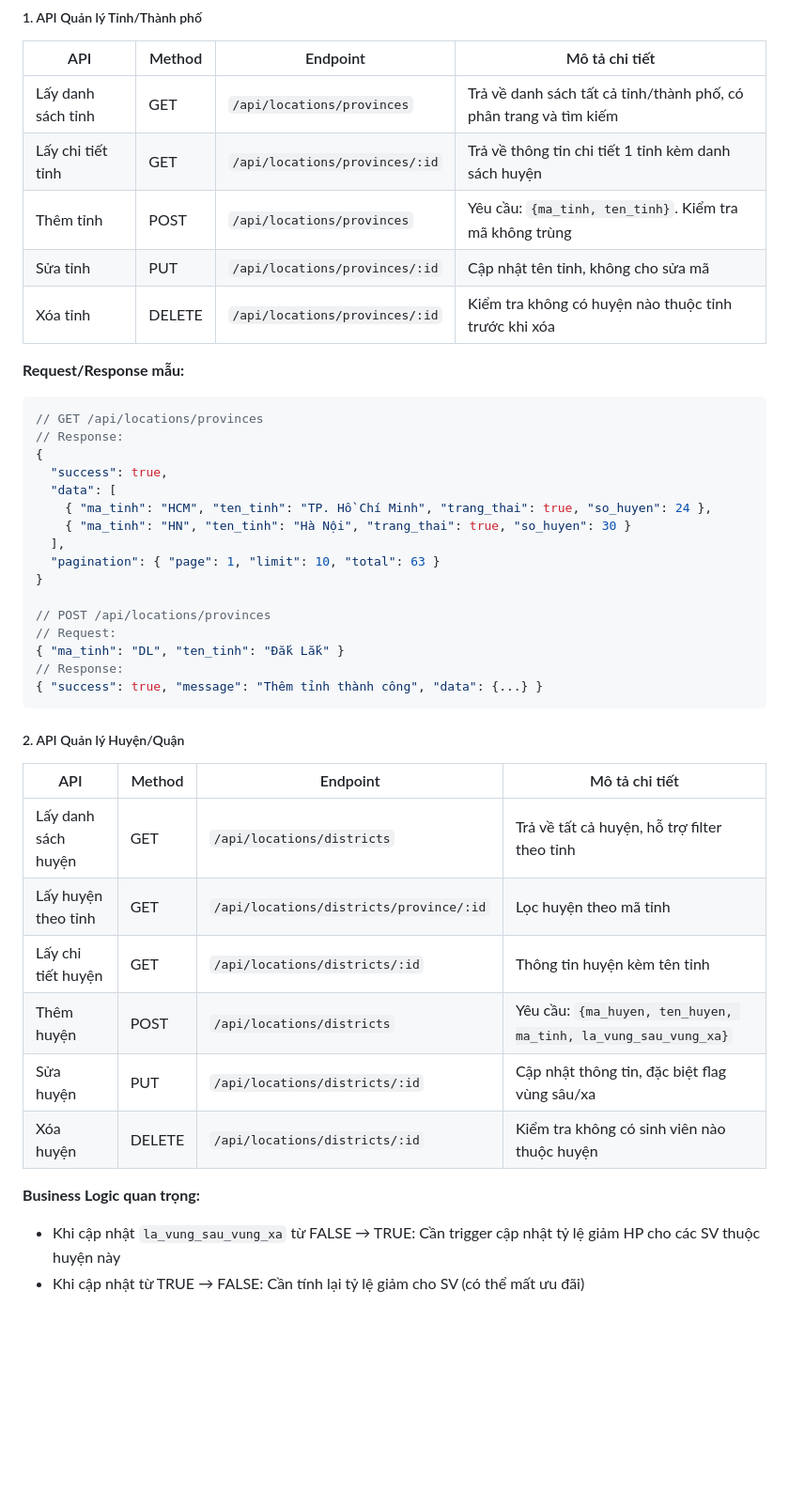
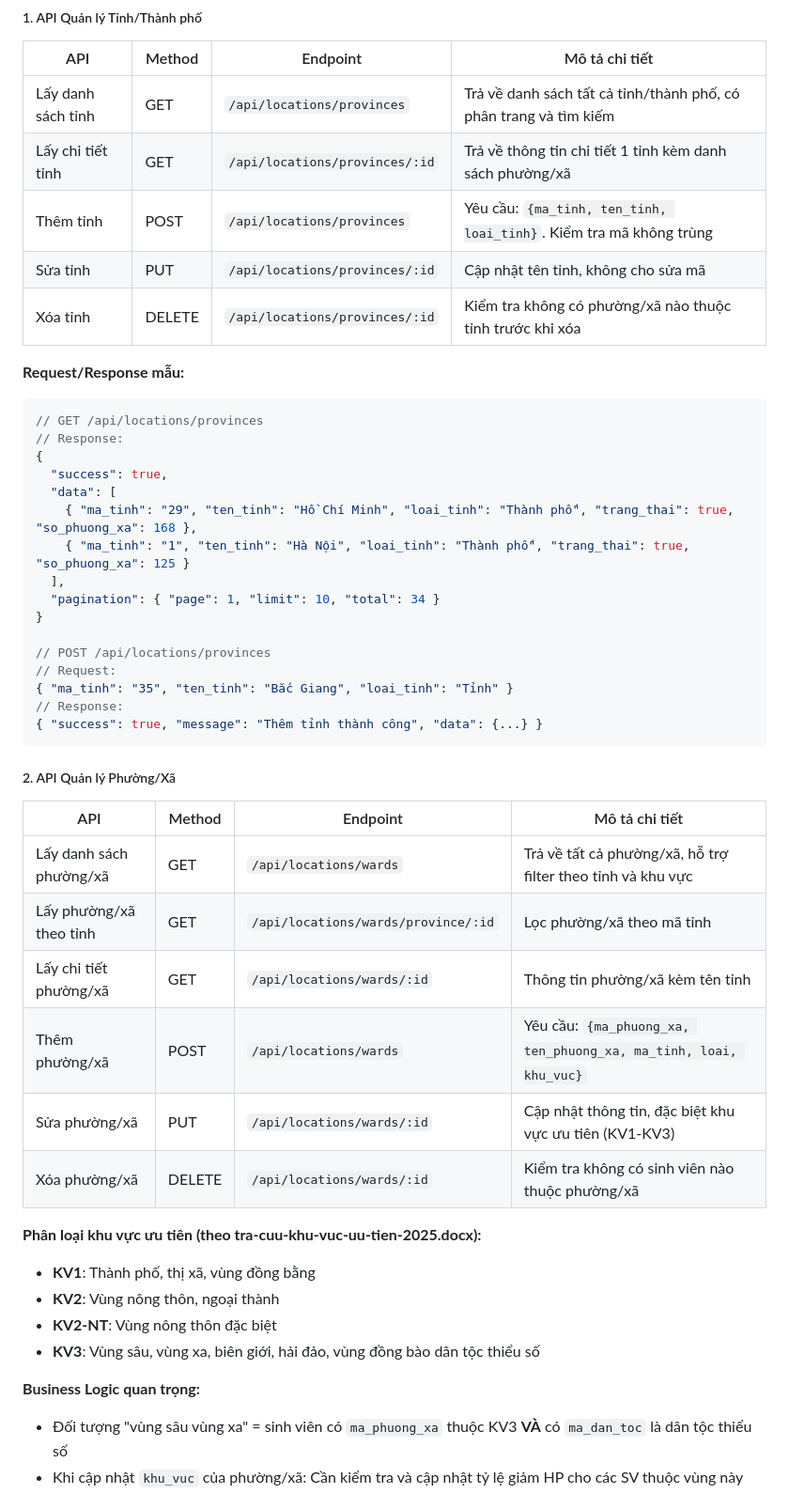
Before and after one commit to 23521228-BuiLeHuyPhuoc/SE104.Q22-QLTinChivaHocPhi, a Markdown page: PHANCONG_CONGVIEC (1).md, the part around one of its changes. Shown at 94% size. GitHub-like rendering; blank space fills up the shorter version.

````diff
--- a/PHANCONG_CONGVIEC (1).md
+++ b/PHANCONG_CONGVIEC (1).md
@@ -49,10 +49,10 @@ Tài liệu này phân chia công việc chi tiết cho **4 thành viên** trong
 | API | Method | Endpoint | Mô tả chi tiết |
 |-----|--------|----------|----------------|
 | Lấy danh sách tỉnh | GET | `/api/locations/provinces` | Trả về danh sách tất cả tỉnh/thành phố, có phân trang và tìm kiếm |
-| Lấy chi tiết tỉnh | GET | `/api/locations/provinces/:id` | Trả về thông tin chi tiết 1 tỉnh kèm danh sách huyện |
-| Thêm tỉnh | POST | `/api/locations/provinces` | Yêu cầu: `{ma_tinh, ten_tinh}`. Kiểm tra mã không trùng |
+| Lấy chi tiết tỉnh | GET | `/api/locations/provinces/:id` | Trả về thông tin chi tiết 1 tỉnh kèm danh sách phường/xã |
+| Thêm tỉnh | POST | `/api/locations/provinces` | Yêu cầu: `{ma_tinh, ten_tinh, loai_tinh}`. Kiểm tra mã không trùng |
 | Sửa tỉnh | PUT | `/api/locations/provinces/:id` | Cập nhật tên tỉnh, không cho sửa mã |
-| Xóa tỉnh | DELETE | `/api/locations/provinces/:id` | Kiểm tra không có huyện nào thuộc tỉnh trước khi xóa |
+| Xóa tỉnh | DELETE | `/api/locations/provinces/:id` | Kiểm tra không có phường/xã nào thuộc tỉnh trước khi xóa |
 
 **Request/Response mẫu:**
 ```javascript
@@ -61,31 +61,37 @@ Tài liệu này phân chia công việc chi tiết cho **4 thành viên** trong
 {
   "success": true,
   "data": [
-    { "ma_tinh": "HCM", "ten_tinh": "TP. Hồ Chí Minh", "trang_thai": true, "so_huyen": 24 },
-    { "ma_tinh": "HN", "ten_tinh": "Hà Nội", "trang_thai": true, "so_huyen": 30 }
+    { "ma_tinh": "29", "ten_tinh": "Hồ Chí Minh", "loai_tinh": "Thành phố", "trang_thai": true, "so_phuong_xa": 168 },
+    { "ma_tinh": "1", "ten_tinh": "Hà Nội", "loai_tinh": "Thành phố", "trang_thai": true, "so_phuong_xa": 125 }
   ],
-  "pagination": { "page": 1, "limit": 10, "total": 63 }
+  "pagination": { "page": 1, "limit": 10, "total": 34 }
 }
 
 // POST /api/locations/provinces
 // Request:
-{ "ma_tinh": "DL", "ten_tinh": "Đắk Lắk" }
+{ "ma_tinh": "35", "ten_tinh": "Bắc Giang", "loai_tinh": "Tỉnh" }
 // Response:
 { "success": true, "message": "Thêm tỉnh thành công", "data": {...} }
 ```
 
-##### 2. API Quản lý Huyện/Quận
+##### 2. API Quản lý Phường/Xã
 
 | API | Method | Endpoint | Mô tả chi tiết |
 |-----|--------|----------|----------------|
-| Lấy danh sách huyện | GET | `/api/locations/districts` | Trả về tất cả huyện, hỗ trợ filter theo tỉnh |
-| Lấy huyện theo tỉnh | GET | `/api/locations/districts/province/:id` | Lọc huyện theo mã tỉnh |
-| Lấy chi tiết huyện | GET | `/api/locations/districts/:id` | Thông tin huyện kèm tên tỉnh |
-| Thêm huyện | POST | `/api/locations/districts` | Yêu cầu: `{ma_huyen, ten_huyen, ma_tinh, la_vung_sau_vung_xa}` |
-| Sửa huyện | PUT | `/api/locations/districts/:id` | Cập nhật thông tin, đặc biệt flag vùng sâu/xa |
-| Xóa huyện | DELETE | `/api/locations/districts/:id` | Kiểm tra không có sinh viên nào thuộc huyện |
+| Lấy danh sách phường/xã | GET | `/api/locations/wards` | Trả về tất cả phường/xã, hỗ trợ filter theo tỉnh và khu vực |
+| Lấy phường/xã theo tỉnh | GET | `/api/locations/wards/province/:id` | Lọc phường/xã theo mã tỉnh |
+| Lấy chi tiết phường/xã | GET | `/api/locations/wards/:id` | Thông tin phường/xã kèm tên tỉnh |
+| Thêm phường/xã | POST | `/api/locations/wards` | Yêu cầu: `{ma_phuong_xa, ten_phuong_xa, ma_tinh, loai, khu_vuc}` |
+| Sửa phường/xã | PUT | `/api/locations/wards/:id` | Cập nhật thông tin, đặc biệt khu vực ưu tiên (KV1-KV3) |
+| Xóa phường/xã | DELETE | `/api/locations/wards/:id` | Kiểm tra không có sinh viên nào thuộc phường/xã |
+
+**Phân loại khu vực ưu tiên (theo tra-cuu-khu-vuc-uu-tien-2025.docx):**
+- **KV1**: Thành phố, thị xã, vùng đồng bằng
+- **KV2**: Vùng nông thôn, ngoại thành
+- **KV2-NT**: Vùng nông thôn đặc biệt
+- **KV3**: Vùng sâu, vùng xa, biên giới, hải đảo, vùng đồng bào dân tộc thiểu số
 
 **Business Logic quan trọng:**
-- Khi cập nhật `la_vung_sau_vung_xa` từ FALSE → TRUE: Cần trigger cập nhật tỷ lệ giảm HP cho các SV thuộc huyện này
-- Khi cập nhật từ TRUE → FALSE: Cần tính lại tỷ lệ giảm cho SV (có thể mất ưu đãi)
+- Đối tượng "vùng sâu vùng xa" = sinh viên có `ma_phuong_xa` thuộc KV3 **VÀ** có `ma_dan_toc` là dân tộc thiểu số
+- Khi cập nhật `khu_vuc` của phường/xã: Cần kiểm tra và cập nhật tỷ lệ giảm HP cho các SV thuộc vùng này
 
````
Also changed, not shown: other parts of PHANCONG_CONGVIEC (1).md (+48 -26 lines).
